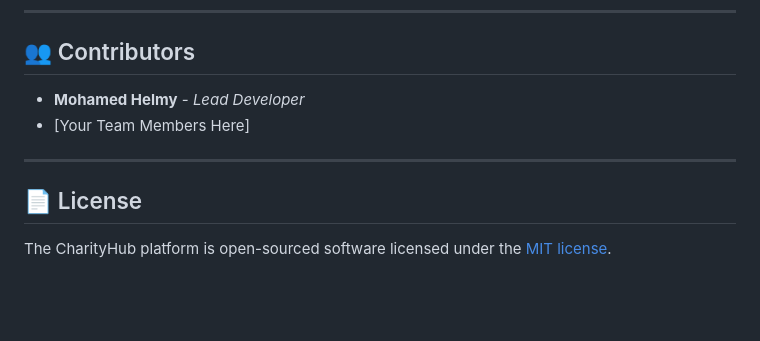
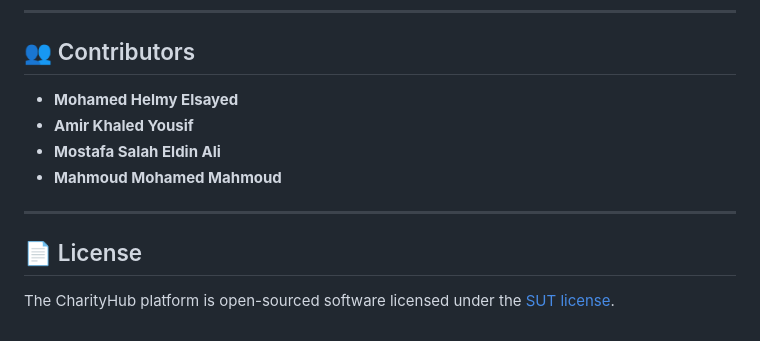
Before and after one commit to MohamedHelmyElsayed/CharityHub, a Markdown page: README.md, the part around the change. Drawn GitHub-style; blank space fills up the shorter version.

Commit message:
docs: update contributors list and correct project license type in README

```diff
--- a/README.md
+++ b/README.md
@@ -99,11 +99,13 @@ For more detailed technical information, please refer to the files in the `Docum
 
 ## 👥 Contributors
 
-*   **Mohamed Helmy** - *Lead Developer*
-*   [Your Team Members Here]
+*   **Mohamed Helmy Elsayed**
+*   **Amir Khaled Yousif**
+*   **Mostafa Salah Eldin Ali**
+*   **Mahmoud Mohamed Mahmoud**
 
 ---
 
 ## 📄 License
 
-The CharityHub platform is open-sourced software licensed under the [MIT license](LICENSE).
+The CharityHub platform is open-sourced software licensed under the [SUT license](LICENSE).
```
